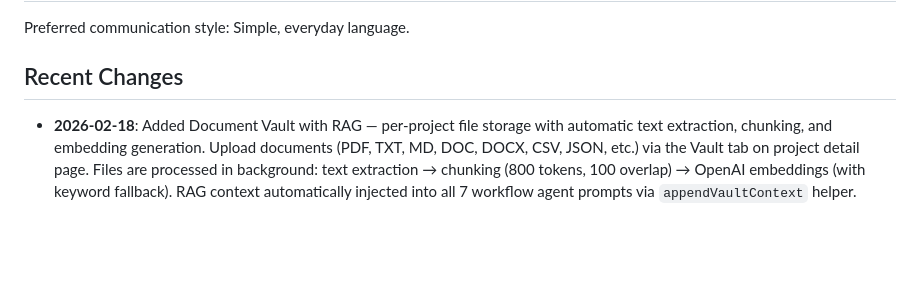
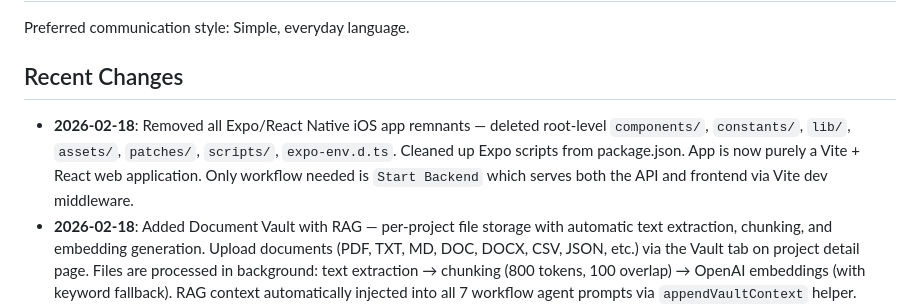
Before and after one commit to marto12/consulting-os, a Markdown page: replit.md, the part around the change. Drawn GitHub-style; blank space fills up the shorter version.

Commit message:
Remove all remnants of the old iOS app and Expo from the codebase
Remove various Expo and React Native specific files and directories, updating the documentation to reflect the transition to a purely Vite + React web application.

Replit-Commit-Author: Agent
Replit-Commit-Session-Id: 555e2823-c485-45ba-8167-679ca475af1b
Replit-Commit-Checkpoint-Type: full_checkpoint
Replit-Commit-Event-Id: 6f388df1-372b-4690-a90a-df30df97f3e9
Replit-Commit-Screenshot-Url: https://storage.googleapis.com/screenshot-production-us-central1/1734a776-426b-40c2-a03f-181db48ef4bb/555e2823-c485-45ba-8167-679ca475af1b/E7uJv8s
Replit-Helium-Checkpoint-Created: true

```diff
--- a/replit.md
+++ b/replit.md
@@ -14,6 +14,7 @@ Preferred communication style: Simple, everyday language.
 
 ## Recent Changes
 
+- **2026-02-18**: Removed all Expo/React Native iOS app remnants — deleted root-level `components/`, `constants/`, `lib/`, `assets/`, `patches/`, `scripts/`, `expo-env.d.ts`. Cleaned up Expo scripts from package.json. App is now purely a Vite + React web application. Only workflow needed is `Start Backend` which serves both the API and frontend via Vite dev middleware.
 - **2026-02-18**: Added Document Vault with RAG — per-project file storage with automatic text extraction, chunking, and embedding generation. Upload documents (PDF, TXT, MD, DOC, DOCX, CSV, JSON, etc.) via the Vault tab on project detail page. Files are processed in background: text extraction → chunking (800 tokens, 100 overlap) → OpenAI embeddings (with keyword fallback). RAG context automatically injected into all 7 workflow agent prompts via `appendVaultContext` helper. Tables: `vault_files`, `vault_chunks`. Backend: `server/vault-rag.ts`. API: `/api/projects/:id/vault/*` (upload, list, download, delete, query). Frontend: Vault tab in `ProjectDetail.tsx` with upload, search, status badges, download, delete.
 - **2026-02-18**: Added Executive Review agent for word processor — flags document sections that dive into technical details too early without strategic framing or "so what" factor. Reviews against 5 criteria: Missing "So What", Technical Too Early, Buried Insight, No Action Orientation, Audience Mismatch. Purple-styled comments in sidebar distinct from general AI review (amber) and user comments (blue). Endpoint: `POST /api/documents/:id/executive-review`.
 - **2026-02-17**: Added "Preview" button on deliverable chat messages. Clicking opens a full-screen dialog with rich formatted previews per agent type: Project Definition shows structured cards with icons, Issues Tree shows interactive network graph (@xyflow/react), Hypothesis shows card grid with metrics, Execution shows scenario metric cards, Summary shows document view, Presentation shows slide carousel with navigation. Component: `DeliverablePreview.tsx`.
```
